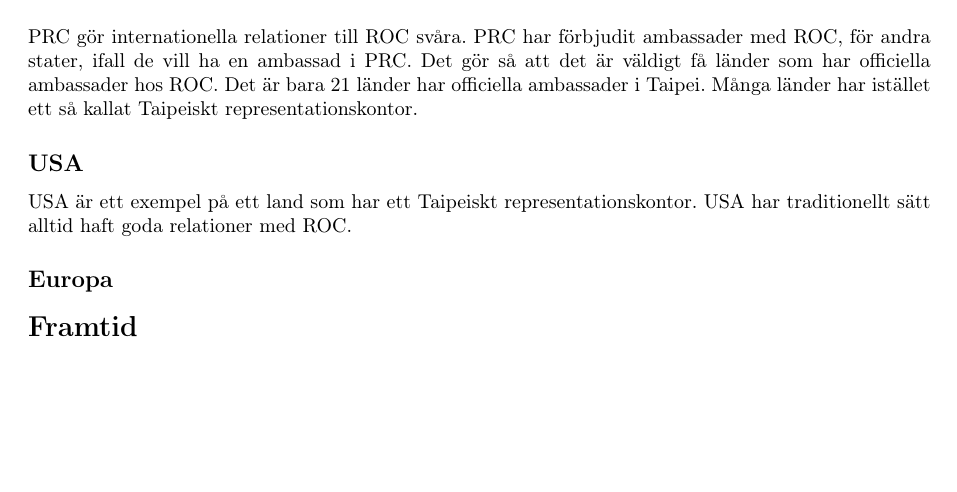
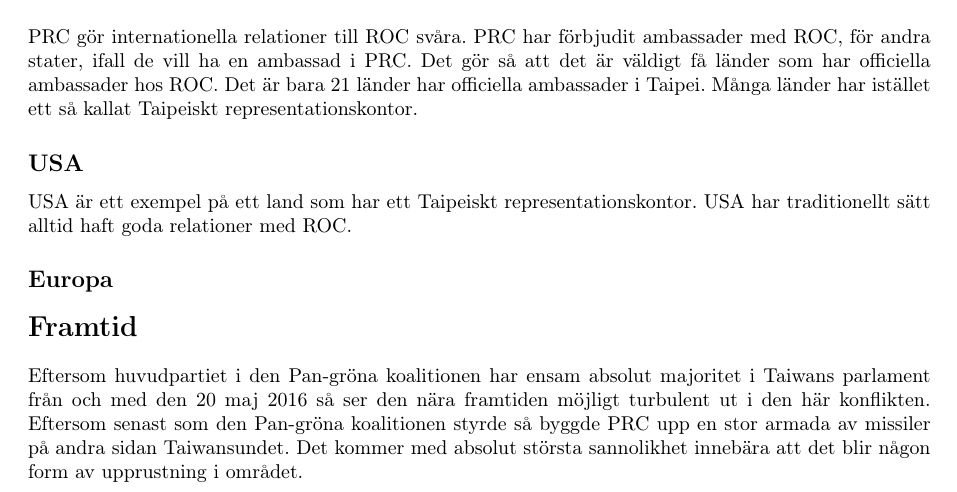
Before and after one commit to Wertoyou/RealChina, a LaTeX document (Taiwan.tex): part of page 2 of 2 before the commit and part of page 2 of 3 after it, cut so that both start at the same text, the shorter picture padded with empty space. Compiled offline with pdfLaTeX.

Commit message:
En paragraf framtid mm

```diff
--- a/Taiwan.tex
+++ b/Taiwan.tex
@@ -115,6 +115,7 @@
 \subsection*{Europa}
 
 \section*{Framtid}
+Eftersom huvudpartiet i den Pan-gröna koalitionen har ensam absolut majoritet i Taiwans parlament från och med den 20 maj 2016 så ser den nära framtiden möjligt turbulent ut i den här konflikten. Eftersom senast som den Pan-gröna koalitionen styrde så byggde PRC upp en stor armada av missiler på andra sidan Taiwansundet. Det kommer med absolut största sannolikhet innebära att det blir någon form av upprustning i området.
 
 \section*{Källor}
 \href{https://www.landguiden.se/Lander/Asien/Taiwan}{Landguiden}\\
```
